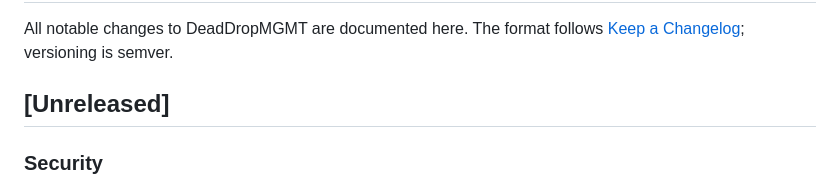
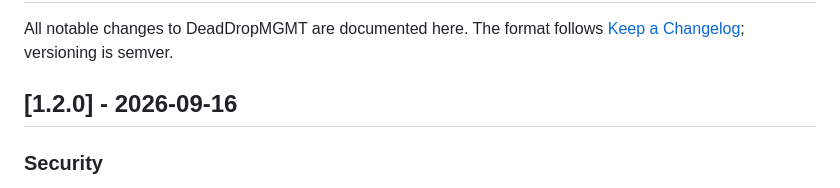
Before and after one commit to kilerdevs/DeadDropMGMT, a Markdown page: CHANGELOG.md, the part around the change. GitHub-like rendering.

Commit message:
Release v1.2.0: stamp the changelog

```diff
--- a/CHANGELOG.md
+++ b/CHANGELOG.md
@@ -3,7 +3,7 @@
 All notable changes to DeadDropMGMT are documented here. The format follows
 [Keep a Changelog](https://keepachangelog.com/); versioning is semver.
 
-## [Unreleased]
+## [1.2.0] - 2026-09-16
 
 ### Security
 - `X-Forwarded-Proto` is now covered by the same trusted-peer gate as the IP
```
